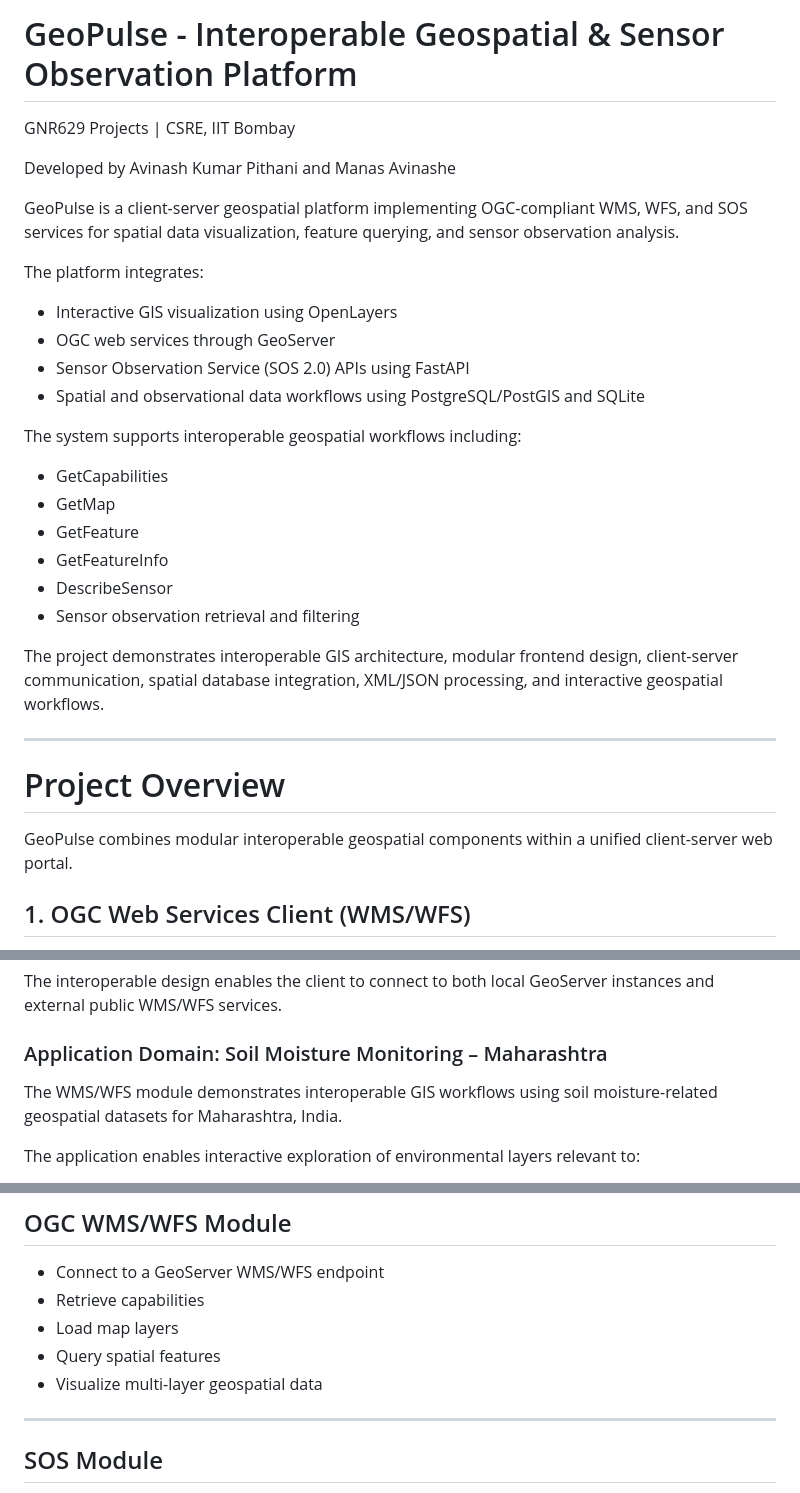
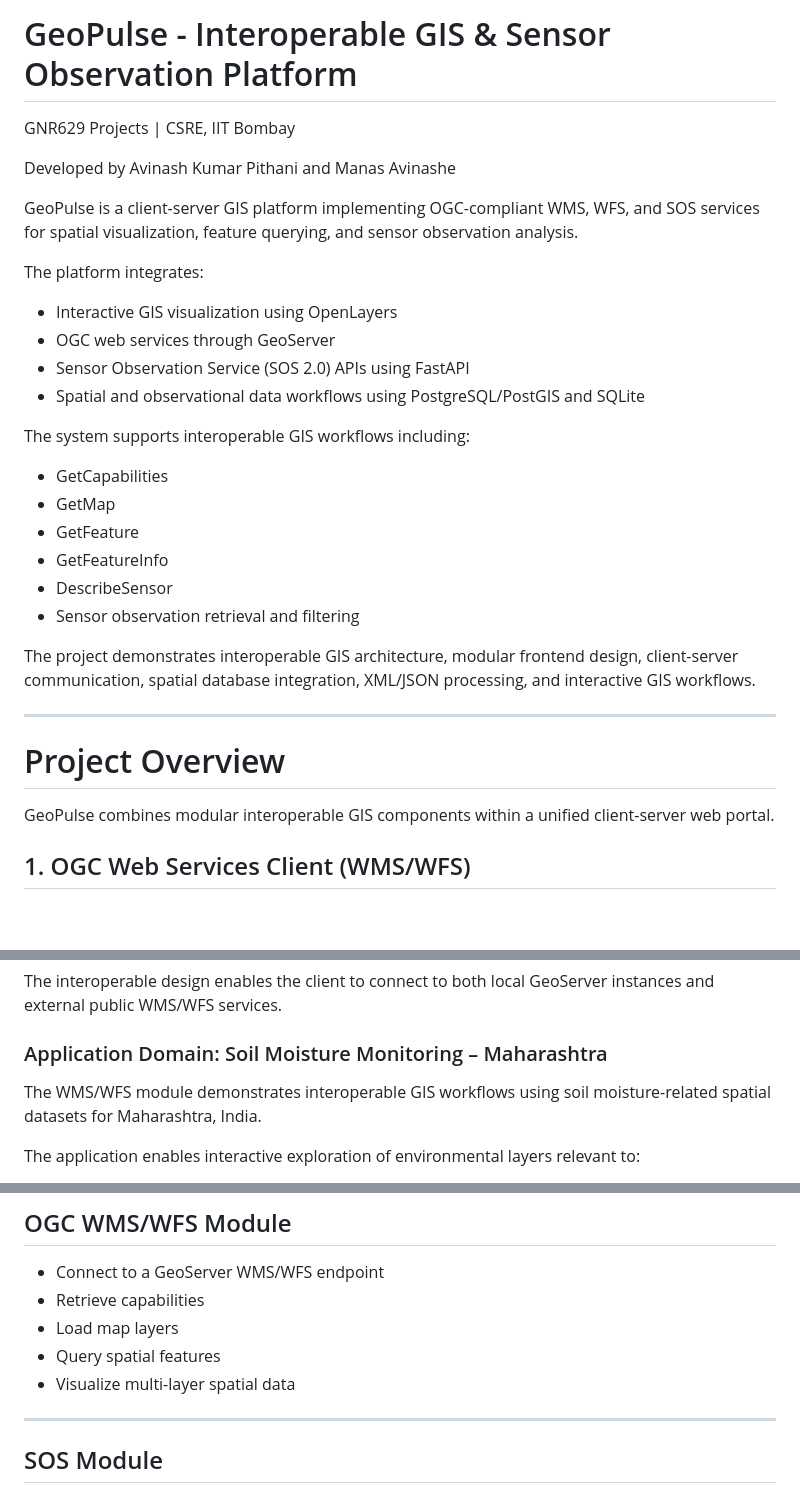
Before and after one commit to AvinashKumarPithani/GeoPulse, a Markdown page: README.md, 3 parts joined by grey strips. GitHub-like rendering; blank space fills up the shorter version.

Commit message:
docs: refine README terminology

```diff
--- a/README.md
+++ b/README.md
@@ -1,10 +1,10 @@
-# GeoPulse - Interoperable Geospatial & Sensor Observation Platform
+# GeoPulse - Interoperable GIS & Sensor Observation Platform
 
 GNR629 Projects | CSRE, IIT Bombay
 
 Developed by Avinash Kumar Pithani and Manas Avinashe
 
-GeoPulse is a client-server geospatial platform implementing OGC-compliant WMS, WFS, and SOS services for spatial data visualization, feature querying, and sensor observation analysis.
+GeoPulse is a client-server GIS platform implementing OGC-compliant WMS, WFS, and SOS services for spatial visualization, feature querying, and sensor observation analysis.
 
 The platform integrates:
 
@@ -13,7 +13,7 @@ The platform integrates:
 - Sensor Observation Service (SOS 2.0) APIs using FastAPI
 - Spatial and observational data workflows using PostgreSQL/PostGIS and SQLite
 
-The system supports interoperable geospatial workflows including:
+The system supports interoperable GIS workflows including:
 
 - GetCapabilities
 - GetMap
@@ -22,13 +22,13 @@ The system supports interoperable geospatial workflows including:
 - DescribeSensor
 - Sensor observation retrieval and filtering
 
-The project demonstrates interoperable GIS architecture, modular frontend design, client-server communication, spatial database integration, XML/JSON processing, and interactive geospatial workflows.
+The project demonstrates interoperable GIS architecture, modular frontend design, client-server communication, spatial database integration, XML/JSON processing, and interactive GIS workflows.
 
 ---
 
 # Project Overview
 
-GeoPulse combines modular interoperable geospatial components within a unified client-server web portal.
+GeoPulse combines modular interoperable GIS components within a unified client-server web portal.
 
 ## 1. OGC Web Services Client (WMS/WFS)
 
@@ -47,7 +47,7 @@ The interoperable design enables the client to connect to both local GeoServer i
 
 ### Application Domain: Soil Moisture Monitoring – Maharashtra
 
-The WMS/WFS module demonstrates interoperable GIS workflows using soil moisture-related geospatial datasets for Maharashtra, India.
+The WMS/WFS module demonstrates interoperable GIS workflows using soil moisture-related spatial datasets for Maharashtra, India.
 
 The application enables interactive exploration of environmental layers relevant to:
 
@@ -376,7 +376,7 @@ http://127.0.0.1:8000
 - Retrieve capabilities
 - Load map layers
 - Query spatial features
-- Visualize multi-layer geospatial data
+- Visualize multi-layer spatial data
 
 ---
 
```
